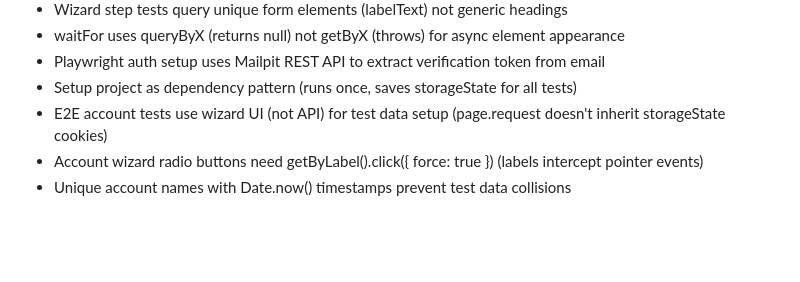
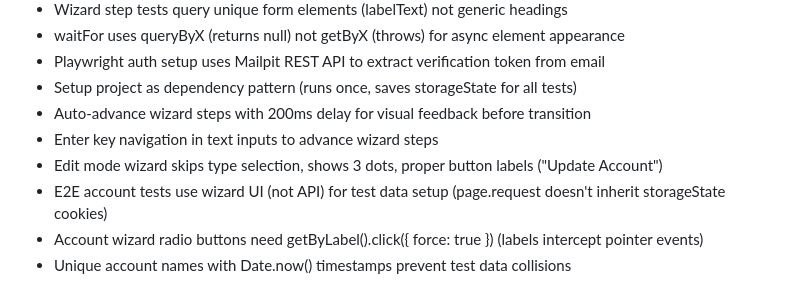
Before and after one commit to galexy/revivo-mk1, a Markdown page: .planning/STATE.md, the part around one of its changes. Drawn GitHub-style; blank space fills up the shorter version.

```diff
--- a/.planning/STATE.md
+++ b/.planning/STATE.md
@@ -98,6 +98,9 @@ Recent decisions affecting current work:
 - waitFor uses queryByX (returns null) not getByX (throws) for async element appearance
 - Playwright auth setup uses Mailpit REST API to extract verification token from email
 - Setup project as dependency pattern (runs once, saves storageState for all tests)
+- Auto-advance wizard steps with 200ms delay for visual feedback before transition
+- Enter key navigation in text inputs to advance wizard steps
+- Edit mode wizard skips type selection, shows 3 dots, proper button labels ("Update Account")
 - E2E account tests use wizard UI (not API) for test data setup (page.request doesn't inherit storageState cookies)
 - Account wizard radio buttons need getByLabel().click({ force: true }) (labels intercept pointer events)
 - Unique account names with Date.now() timestamps prevent test data collisions
```
Also changed, not shown: other parts of .planning/STATE.md (+9 -9 lines), 1 other file.
